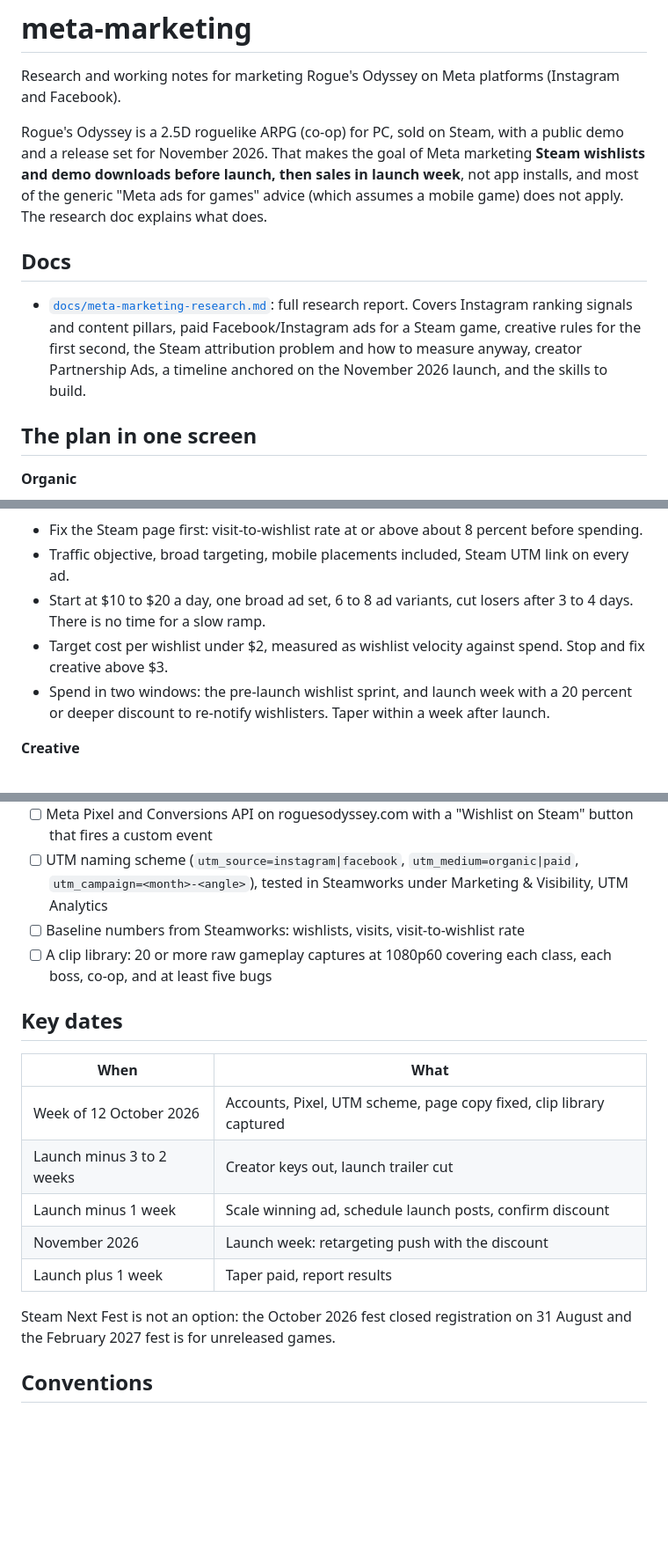
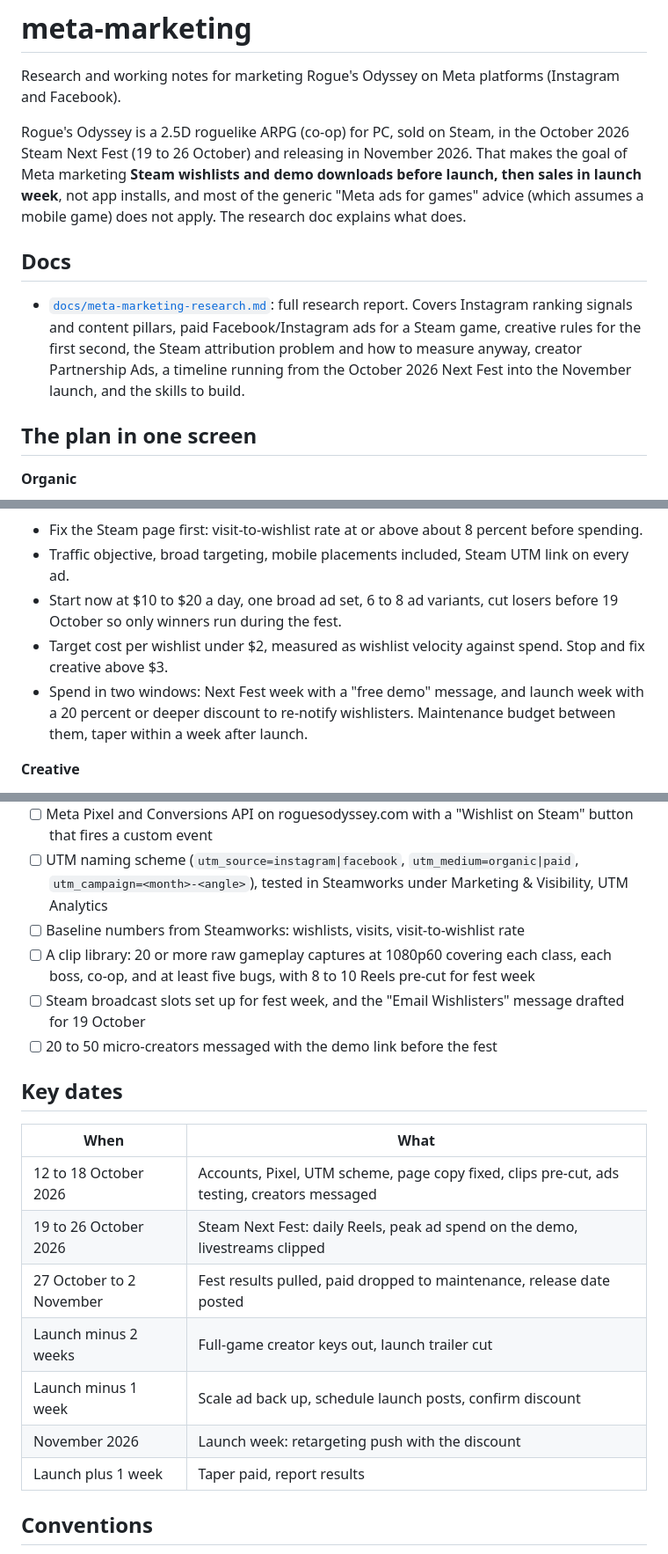
Before and after one commit to duggogf/tools, a Markdown page: meta-marketing/README.md, 3 parts joined by grey strips. Shown at 88% size. GitHub-like rendering; blank space fills up the shorter version.

```diff
--- a/meta-marketing/README.md
+++ b/meta-marketing/README.md
@@ -2,11 +2,11 @@
 
 Research and working notes for marketing Rogue's Odyssey on Meta platforms (Instagram and Facebook).
 
-Rogue's Odyssey is a 2.5D roguelike ARPG (co-op) for PC, sold on Steam, with a public demo and a release set for November 2026. That makes the goal of Meta marketing **Steam wishlists and demo downloads before launch, then sales in launch week**, not app installs, and most of the generic "Meta ads for games" advice (which assumes a mobile game) does not apply. The research doc explains what does.
+Rogue's Odyssey is a 2.5D roguelike ARPG (co-op) for PC, sold on Steam, in the October 2026 Steam Next Fest (19 to 26 October) and releasing in November 2026. That makes the goal of Meta marketing **Steam wishlists and demo downloads before launch, then sales in launch week**, not app installs, and most of the generic "Meta ads for games" advice (which assumes a mobile game) does not apply. The research doc explains what does.
 
 ## Docs
 
-- [`docs/meta-marketing-research.md`](docs/meta-marketing-research.md): full research report. Covers Instagram ranking signals and content pillars, paid Facebook/Instagram ads for a Steam game, creative rules for the first second, the Steam attribution problem and how to measure anyway, creator Partnership Ads, a timeline anchored on the November 2026 launch, and the skills to build.
+- [`docs/meta-marketing-research.md`](docs/meta-marketing-research.md): full research report. Covers Instagram ranking signals and content pillars, paid Facebook/Instagram ads for a Steam game, creative rules for the first second, the Steam attribution problem and how to measure anyway, creator Partnership Ads, a timeline running from the October 2026 Next Fest into the November launch, and the skills to build.
 
 ## The plan in one screen
 
@@ -23,9 +23,9 @@ Rogue's Odyssey is a 2.5D roguelike ARPG (co-op) for PC, sold on Steam, with a p
 
 - Fix the Steam page first: visit-to-wishlist rate at or above about 8 percent before spending.
 - Traffic objective, broad targeting, mobile placements included, Steam UTM link on every ad.
-- Start at $10 to $20 a day, one broad ad set, 6 to 8 ad variants, cut losers after 3 to 4 days. There is no time for a slow ramp.
+- Start now at $10 to $20 a day, one broad ad set, 6 to 8 ad variants, cut losers before 19 October so only winners run during the fest.
 - Target cost per wishlist under $2, measured as wishlist velocity against spend. Stop and fix creative above $3.
-- Spend in two windows: the pre-launch wishlist sprint, and launch week with a 20 percent or deeper discount to re-notify wishlisters. Taper within a week after launch.
+- Spend in two windows: Next Fest week with a "free demo" message, and launch week with a 20 percent or deeper discount to re-notify wishlisters. Maintenance budget between them, taper within a week after launch.
 
 **Creative**
 
@@ -46,19 +46,21 @@ Nothing below exists yet as far as public search can tell.
 - [ ] Meta Pixel and Conversions API on roguesodyssey.com with a "Wishlist on Steam" button that fires a custom event
 - [ ] UTM naming scheme (`utm_source=instagram|facebook`, `utm_medium=organic|paid`, `utm_campaign=<month>-<angle>`), tested in Steamworks under Marketing & Visibility, UTM Analytics
 - [ ] Baseline numbers from Steamworks: wishlists, visits, visit-to-wishlist rate
-- [ ] A clip library: 20 or more raw gameplay captures at 1080p60 covering each class, each boss, co-op, and at least five bugs
+- [ ] A clip library: 20 or more raw gameplay captures at 1080p60 covering each class, each boss, co-op, and at least five bugs, with 8 to 10 Reels pre-cut for fest week
+- [ ] Steam broadcast slots set up for fest week, and the "Email Wishlisters" message drafted for 19 October
+- [ ] 20 to 50 micro-creators messaged with the demo link before the fest
 
 ## Key dates
 
 | When | What |
 |---|---|
-| Week of 12 October 2026 | Accounts, Pixel, UTM scheme, page copy fixed, clip library captured |
-| Launch minus 3 to 2 weeks | Creator keys out, launch trailer cut |
-| Launch minus 1 week | Scale winning ad, schedule launch posts, confirm discount |
+| 12 to 18 October 2026 | Accounts, Pixel, UTM scheme, page copy fixed, clips pre-cut, ads testing, creators messaged |
+| 19 to 26 October 2026 | Steam Next Fest: daily Reels, peak ad spend on the demo, livestreams clipped |
+| 27 October to 2 November | Fest results pulled, paid dropped to maintenance, release date posted |
+| Launch minus 2 weeks | Full-game creator keys out, launch trailer cut |
+| Launch minus 1 week | Scale ad back up, schedule launch posts, confirm discount |
 | November 2026 | Launch week: retargeting push with the discount |
 | Launch plus 1 week | Taper paid, report results |
-
-Steam Next Fest is not an option: the October 2026 fest closed registration on 31 August and the February 2027 fest is for unreleased games.
 
 ## Conventions
 
```
Also changed, not shown: meta-marketing/docs/meta-marketing-research.md (+23 -13 lines).
